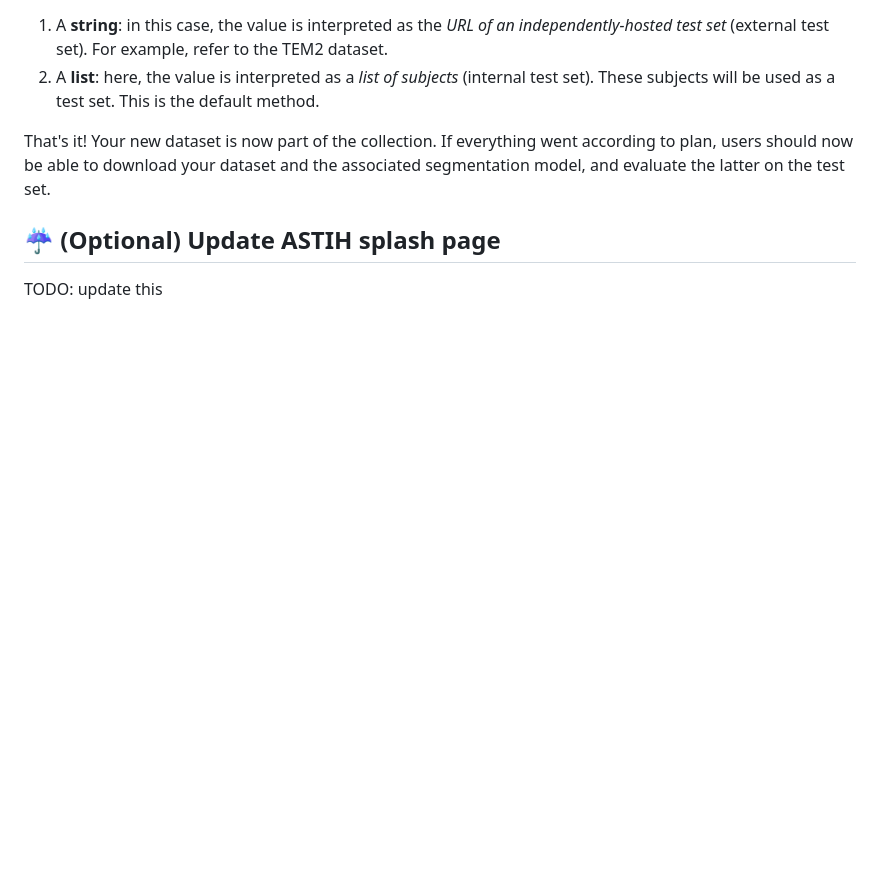
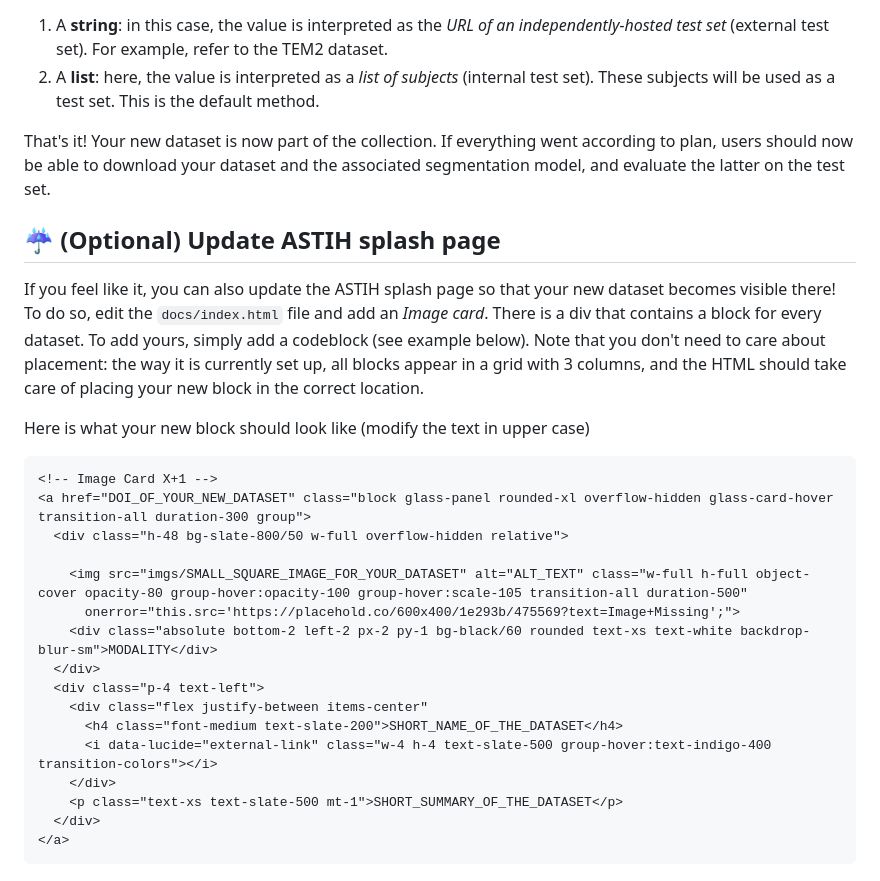
Before and after one commit to axondeepseg/ASTIH, a Markdown page: how_to_add_data.md, the part around the change. Drawn GitHub-style; blank space fills up the shorter version.

Commit message:
Add instructions relative to the splashpage

````diff
--- a/how_to_add_data.md
+++ b/how_to_add_data.md
@@ -60,4 +60,24 @@ Finally, please note that the `test_set` field accepts 2 different types:
 That's it! Your new dataset is now part of the collection. If everything went according to plan, users should now be able to download your dataset and the associated segmentation model, and evaluate the latter on the test set.
 
 ## ☔ (Optional) Update ASTIH splash page
-TODO: update this
+If you feel like it, you can also update the ASTIH splash page so that your new dataset becomes visible there! To do so, edit the `docs/index.html` file and add an _Image card_. There is a div that contains a block for every dataset. To add yours, simply add a codeblock (see example below). Note that you don't need to care about placement: the way it is currently set up, all blocks appear in a grid with 3 columns, and the HTML should take care of placing your new block in the correct location.
+
+Here is what your new block should look like (modify the text in upper case)
+```html
+<!-- Image Card X+1 -->
+<a href="DOI_OF_YOUR_NEW_DATASET" class="block glass-panel rounded-xl overflow-hidden glass-card-hover transition-all duration-300 group">
+  <div class="h-48 bg-slate-800/50 w-full overflow-hidden relative">
+
+    <img src="imgs/SMALL_SQUARE_IMAGE_FOR_YOUR_DATASET" alt="ALT_TEXT" class="w-full h-full object-cover opacity-80 group-hover:opacity-100 group-hover:scale-105 transition-all duration-500"
+      onerror="this.src='https://placehold.co/600x400/1e293b/475569?text=Image+Missing';">
+    <div class="absolute bottom-2 left-2 px-2 py-1 bg-black/60 rounded text-xs text-white backdrop-blur-sm">MODALITY</div>
+  </div>
+  <div class="p-4 text-left">
+    <div class="flex justify-between items-center"
+      <h4 class="font-medium text-slate-200">SHORT_NAME_OF_THE_DATASET</h4>
+      <i data-lucide="external-link" class="w-4 h-4 text-slate-500 group-hover:text-indigo-400 transition-colors"></i>
+    </div>
+    <p class="text-xs text-slate-500 mt-1">SHORT_SUMMARY_OF_THE_DATASET</p>
+  </div>
+</a>
+```
````
